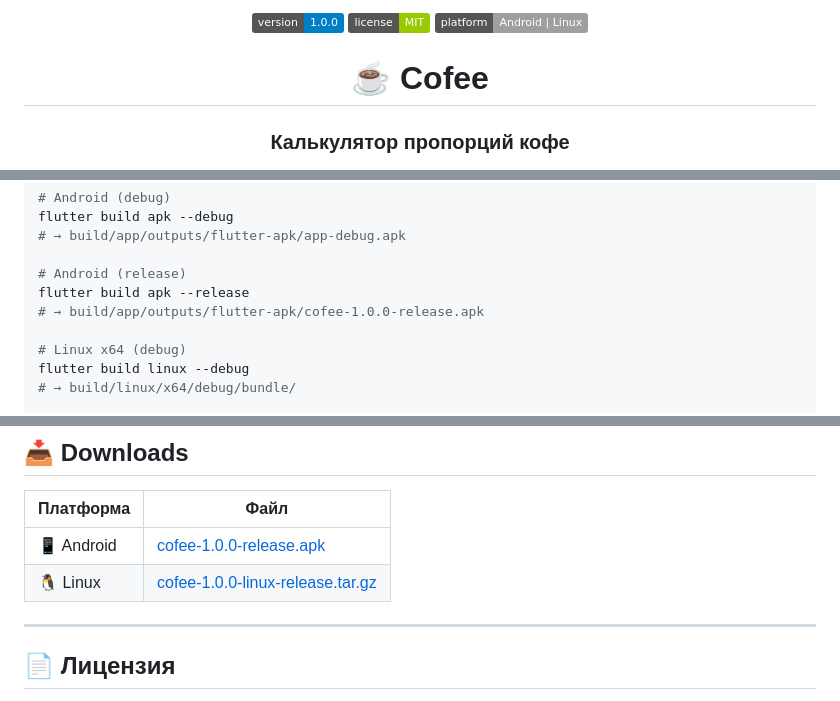
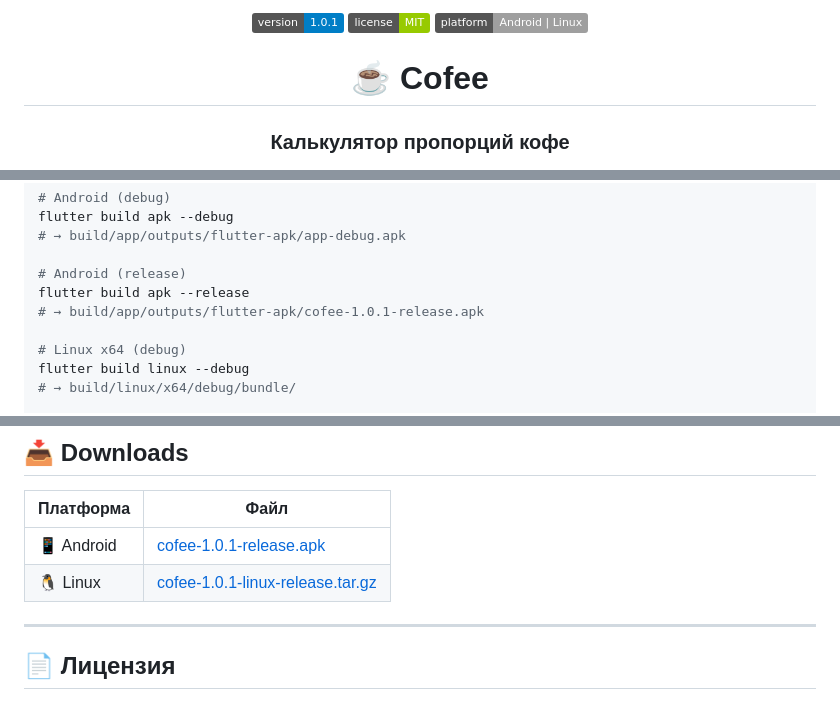
Before and after one commit to dmtsol/cofee, a Markdown page: README.md, 3 parts joined by grey strips. Rendered like a GitHub page; badges without logos.

Commit message:
docs: update version to 1.0.1 in README

```diff
--- a/README.md
+++ b/README.md
@@ -1,5 +1,5 @@
 <p align="center">
-  <img src="https://img.shields.io/badge/version-1.0.0-blue" alt="Version">
+  <img src="https://img.shields.io/badge/version-1.0.1-blue" alt="Version">
   <img src="https://img.shields.io/badge/license-MIT-green" alt="License">
   <img src="https://img.shields.io/badge/platform-Android%20%7C%20Linux-lightgrey" alt="Platform">
 </p>
@@ -111,7 +111,7 @@ flutter build apk --debug
 
 # Android (release)
 flutter build apk --release
-# → build/app/outputs/flutter-apk/cofee-1.0.0-release.apk
+# → build/app/outputs/flutter-apk/cofee-1.0.1-release.apk
 
 # Linux x64 (debug)
 flutter build linux --debug
@@ -156,8 +156,8 @@ Makefile упаковывает Linux-бинарник в `cofee-{version}-linux
 
 | Платформа | Файл |
 |-----------|------|
-| 📱 Android | [cofee-1.0.0-release.apk](https://github.com/dmtsol/cofee/releases/download/v1.0.0/cofee-1.0.0-release.apk) |
-| 🐧 Linux | [cofee-1.0.0-linux-release.tar.gz](https://github.com/dmtsol/cofee/releases/download/v1.0.0/cofee-1.0.0-linux-release.tar.gz) |
+| 📱 Android | [cofee-1.0.1-release.apk](https://github.com/dmtsol/cofee/releases/download/v1.0.1/cofee-1.0.1-release.apk) |
+| 🐧 Linux | [cofee-1.0.1-linux-release.tar.gz](https://github.com/dmtsol/cofee/releases/download/v1.0.1/cofee-1.0.1-linux-release.tar.gz) |
 
 ---
 
```
